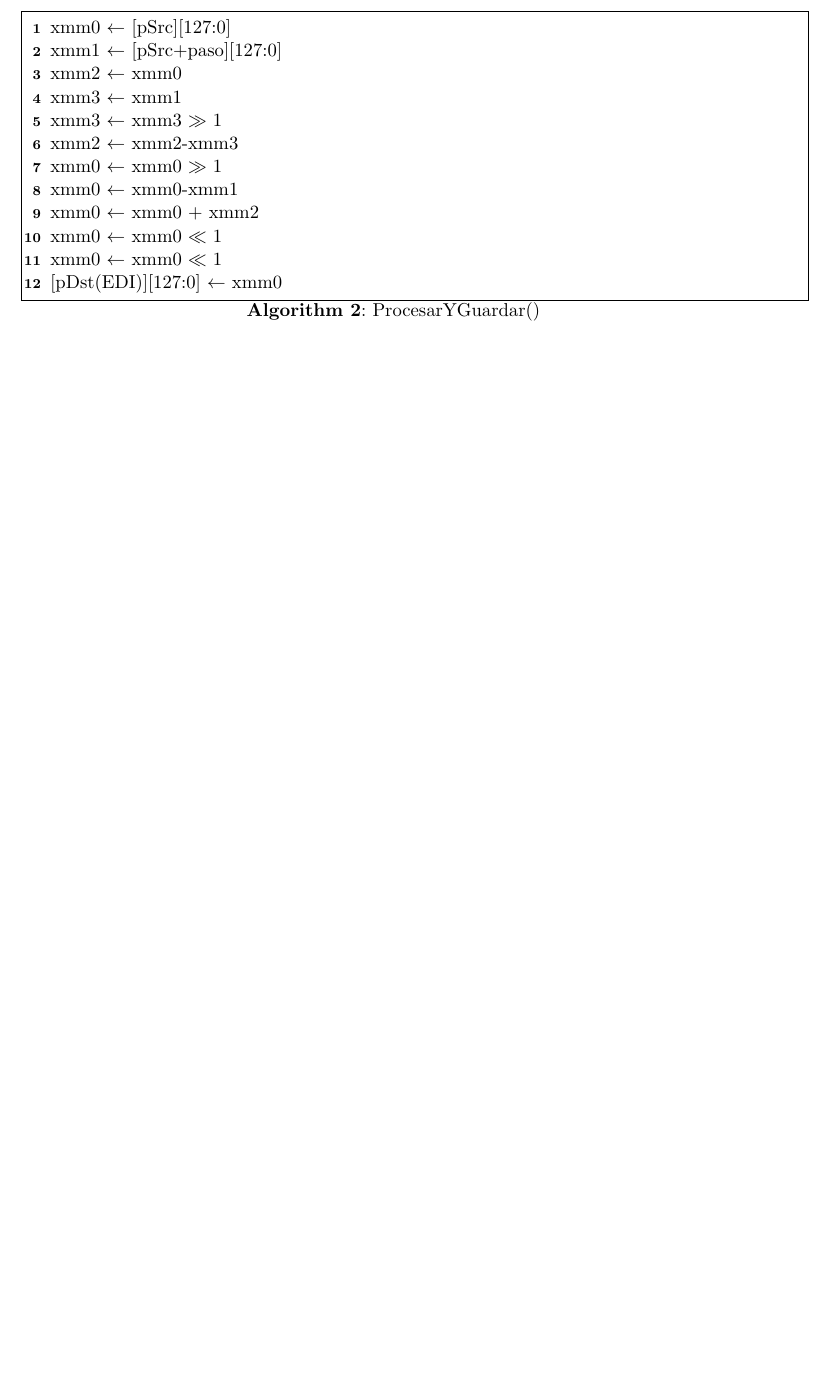
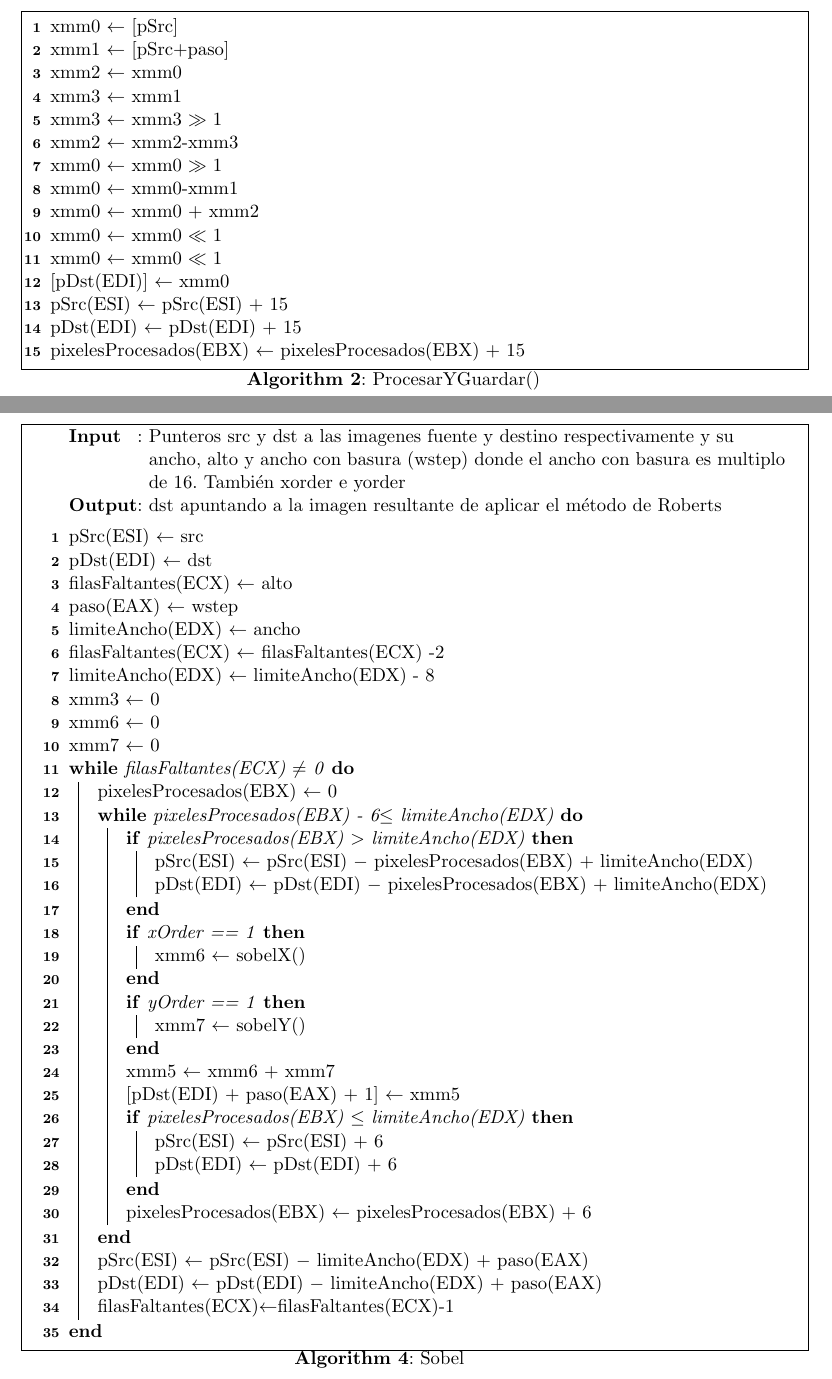
Before and after one commit to pbrusco/orga2-tp2, a LaTeX document (informe/Informe TP2.tex): part of page 8 of 8 before the commit and two parts of pages 9 and 10 of 11 after it, the two joined at a grey line, cut so that both start at the same text, the shorter picture padded with empty space. Compiled offline with pdfLaTeX.

Commit message:
roberts y sobel con pseudo

```diff
--- a/informe/Informe TP2.tex
+++ b/informe/Informe TP2.tex
@@ -331,56 +331,40 @@ Como conclusi\'on final, podemos decir que conociendo mejor las virtudes de un p
 	\begin{algorithm}[H]
 	\SetKwInOut{Input}{Input}
 	\SetKwInOut{Output}{Output}
-
 	\caption{M\'etodo de Roberts}
 	\Input{Punteros src y dst a las imagenes fuente y destino respectivamente y su ancho, alto y ancho con basura (wstep) donde el ancho con basura es multiplo de 16}
 	\Output{dst apuntando a la imagen resultante de aplicar el m\'etodo de Roberts}
-	\BlankLine
-
+\BlankLine
 	pSrc(ESI) 		$\leftarrow$	src\;
 	pDst(EDI) 		$\leftarrow$	dst\;
 	filasFaltantes(ECX) 	$\leftarrow$	alto\;
 	paso(EAX) 		$\leftarrow$	wstep\;
 	limiteAncho(EDX) 	$\leftarrow$	ancho\;
-
 	filasFaltantes(ECX)     $\leftarrow$ 	filasFaltantes(ECX) -1\;
 	limiteAncho(EDX) 	$\leftarrow$	limiteAncho(EDX) - 16\;
-
-
 \While{filasFaltantes(ECX) $>$ 0}{
 		pixelesProcesados(EBX) $\leftarrow$ 0\;
-
-		\While{pixelesProcesados(EBX) $\leq$ limiteAncho(EDX)}{
-
-			\eIf{pixelesProcesados(EBX) $>$limiteAncho(EDX)}{pSrc(ESI) $\leftarrow$ pSrc(ESI) $+$ limiteAncho(EDX) \;
+			\While{pixelesProcesados(EBX) $\leq$ limiteAncho(EDX)}{
+				\eIf{pixelesProcesados(EBX) $>$limiteAncho(EDX)}{pSrc(ESI) $\leftarrow$ pSrc(ESI) $+$ limiteAncho(EDX) \;
 				pSrc(ESI) $\leftarrow$ pSrc(ESI) $-$ pixelesProcesados(EBX)\;
 				pDst(EDI) $\leftarrow$ pDst(EDI) $+$ limiteAncho(EDX) \;
 				pDst(EDI) $\leftarrow$ pDst(EDI) $-$ pixelesProcesados(EBX)\;
-				ProcesarYGuardar()\;}{ProcesarYGuardar()\;}
+				ProcesarYGuardar()\;}{
+				ProcesarYGuardar()\;}
 	}
 		pSrc(ESI) $\leftarrow$ pSrc(ESI) - limiteAncho(EDX)\;
 		pSrc(ESI) $\leftarrow$ pSrc(ESI) + paso(EAX) \;
-
 		pDst(EDI) $\leftarrow$ pDst(EDI) - limiteAncho(EDX)\;
 		pDst(EDI) $\leftarrow$ pDst(EDI) + paso(EAX) \;
-
 		filasFaltantes(ECX) $\leftarrow$ 	filasFaltantes(ECX) - 1\;
-
-
-}
-
-
-
+		}
 	\end{algorithm}
 	\decmargin{1em}
 
-
-
    \begin{algorithm}[H]
      \SetLine
-
-     	xmm0 $\leftarrow$ [pSrc][127:0]\;
-			xmm1 $\leftarrow$ [pSrc+paso][127:0]\;
+    	xmm0 $\leftarrow$ [pSrc]\;
+			xmm1 $\leftarrow$ [pSrc+paso]\;
 			xmm2 $\leftarrow$ xmm0\;
 			xmm3 $\leftarrow$ xmm1\;
 			xmm3 $\leftarrow$ xmm3 $>>$ 1\;
@@ -390,8 +374,103 @@ Como conclusi\'on final, podemos decir que conociendo mejor las virtudes de un p
 			xmm0 $\leftarrow$ xmm0 + xmm2\;
 			xmm0 $\leftarrow$ xmm0 $<<$ 1\;
 			xmm0 $\leftarrow$ xmm0 $<<$ 1\;
-			[pDst(EDI)][127:0] $\leftarrow$ xmm0\;
+			[pDst(EDI)] $\leftarrow$ xmm0\;
+
+
+			pSrc(ESI) $\leftarrow$ pSrc(ESI) $+$ 15 \;
+			pDst(EDI) $\leftarrow$ pDst(EDI) $+$ 15\;
+	    pixelesProcesados(EBX) $\leftarrow$ pixelesProcesados(EBX) + 15\;
+
      \caption{ProcesarYGuardar()}
    \end{algorithm}
 
 
+
+
+
+
+
+
+
+
+
+
+
+
+
+
+
+
+
+
+
+
+
+
+
+
+
+
+
+
+
+
+%inicio algoritmo
+    \incmargin{1em}
+    \restylealgo{boxed}
+    \linesnumbered
+    \dontprintsemicolon
+
+	\begin{algorithm}[H]
+	\SetKwInOut{Input}{Input}
+	\SetKwInOut{Output}{Output}
+
+	\caption{M\'etodo de Sobel}
+	\Input{Punteros src y dst a las imagenes fuente y destino respectivamente y su ancho, alto y ancho con basura (wstep) donde el ancho con basura es multiplo de 16. Tambi\'en xorder e yorder}
+	\Output{dst apuntando a la imagen resultante de aplicar el m\'etodo de Roberts}
+	\BlankLine
+
+	pSrc(ESI) 		$\leftarrow$	src\;
+	pDst(EDI) 		$\leftarrow$	dst\;
+	filasFaltantes(ECX) 	$\leftarrow$	alto\;
+	paso(EAX) 		$\leftarrow$	wstep\;
+	limiteAncho(EDX) 	$\leftarrow$	ancho\;
+	filasFaltantes(ECX)     $\leftarrow$ 	filasFaltantes(ECX) -2\;
+	limiteAncho(EDX) 	$\leftarrow$	limiteAncho(EDX) - 8\;
+	xmm3 $\leftarrow$ 0\;
+	xmm6 $\leftarrow$ 0\;
+	xmm7 $\leftarrow$ 0\;
+
+
+\While{filasFaltantes(ECX) $\neq$ 0}{
+		pixelesProcesados(EBX) $\leftarrow$ 0\;
+
+			\While{pixelesProcesados(EBX) - 6$\leq$ limiteAncho(EDX)}{
+			\If{pixelesProcesados(EBX) $>$ limiteAncho(EDX)}{
+			pSrc(ESI) $\leftarrow$ pSrc(ESI) $-$ pixelesProcesados(EBX) + limiteAncho(EDX) \;
+			pDst(EDI) $\leftarrow$ pDst(EDI) $-$ pixelesProcesados(EBX) + limiteAncho(EDX) \;
+			}
+			\If{xOrder == 1}{xmm6 $\leftarrow$ sobelX()}
+			\If{yOrder == 1}{xmm7 $\leftarrow$ sobelY()}
+			xmm5 $\leftarrow$ xmm6 + xmm7\;
+			[pDst(EDI) + paso(EAX) + 1] $\leftarrow$ xmm5\;
+		 	\If{pixelesProcesados(EBX) $\leq$ limiteAncho(EDX)}{
+		 	pSrc(ESI) $\leftarrow$ pSrc(ESI) $+$ 6 \;
+			pDst(EDI) $\leftarrow$ pDst(EDI) $+$ 6\;
+	   }
+	    pixelesProcesados(EBX) $\leftarrow$ pixelesProcesados(EBX) + 6\;
+  }
+
+			pSrc(ESI) $\leftarrow$ pSrc(ESI) $-$ limiteAncho(EDX) $+$ paso(EAX)\;
+		pDst(EDI) $\leftarrow$ pDst(EDI) $-$ limiteAncho(EDX) $+$ paso(EAX)\;
+		filasFaltantes(ECX)$\leftarrow$filasFaltantes(ECX)-1\;
+
+	}
+     \caption{Sobel}
+   \end{algorithm}
+
+
+
+
+
+   \begin{algorithm}[H]
@@ -397,0 +503 @@ Como conclusi\'on final, podemos decir que conociendo mejor las virtudes de un p
+   \begin{algorithm}[H]
```
Also changed, not shown: informe/Informe TP2.tex (54 more changed lines).
